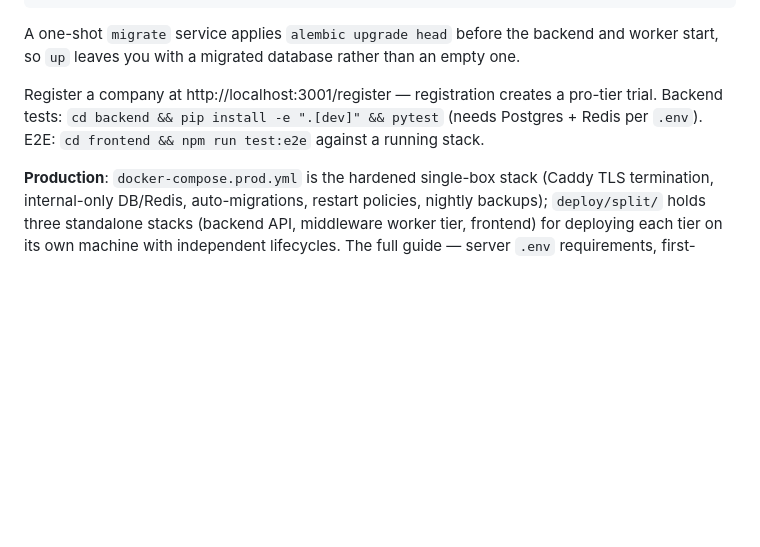
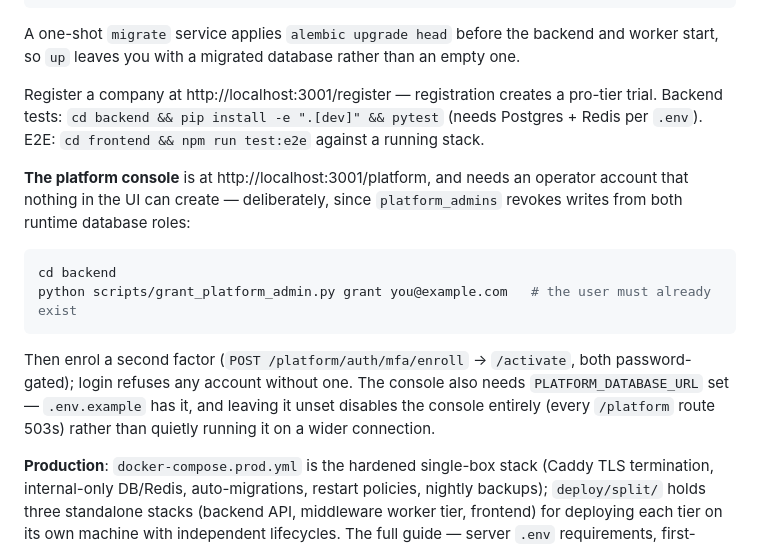
Before and after one commit to ETXSVC/New_Builders_Stream, a Markdown page: README.md, the part around the change. Rendered like a GitHub page; blank space fills up the shorter version.

Commit message:
docs(readme): say how to actually reach the console, and how to get in
"Running It" gained a /platform URL but nothing telling a reader that the
screen is unenterable until someone runs a table-owner script. That is the
one step no amount of clicking discovers, since `platform_admins` revokes
writes from both runtime database roles precisely so no route can grant the
privilege — so it belongs next to the URL rather than three documents away.

Also notes that PLATFORM_DATABASE_URL has no fallback: unset means every
/platform route 503s, which is the intended failure but an opaque one to
anyone who set up their .env by hand rather than from .env.example.

Co-Authored-By: Claude Opus 5 (1M context) <noreply@anthropic.com>

````diff
--- a/README.md
+++ b/README.md
@@ -78,6 +78,15 @@ rather than an empty one.
 
 Register a company at http://localhost:3001/register — registration creates a pro-tier trial. Backend tests: `cd backend && pip install -e ".[dev]" && pytest` (needs Postgres + Redis per `.env`). E2E: `cd frontend && npm run test:e2e` against a running stack.
 
+**The platform console** is at http://localhost:3001/platform, and needs an operator account that nothing in the UI can create — deliberately, since `platform_admins` revokes writes from both runtime database roles:
+
+```bash
+cd backend
+python scripts/grant_platform_admin.py grant you@example.com   # the user must already exist
+```
+
+Then enrol a second factor (`POST /platform/auth/mfa/enroll` → `/activate`, both password-gated); login refuses any account without one. The console also needs `PLATFORM_DATABASE_URL` set — `.env.example` has it, and leaving it unset disables the console entirely (every `/platform` route 503s) rather than quietly running it on a wider connection.
+
 **Production**: `docker-compose.prod.yml` is the hardened single-box stack (Caddy TLS termination, internal-only DB/Redis, auto-migrations, restart policies, nightly backups); `deploy/split/` holds three standalone stacks (backend API, middleware worker tier, frontend) for deploying each tier on its own machine with independent lifecycles. The full guide — server `.env` requirements, first-deploy smoke-test checklist, split-topology wiring — is [docs/11-production-deployment.md](docs/11-production-deployment.md).
 
 ## Open Questions
````
